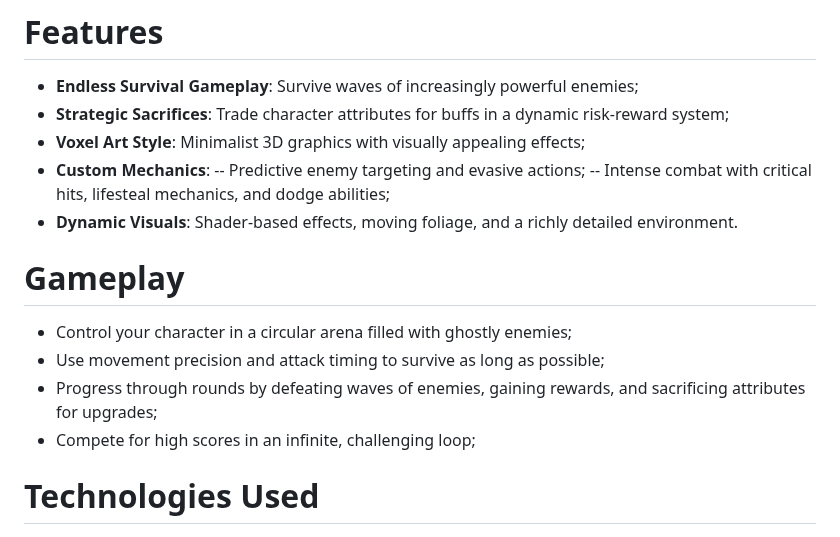
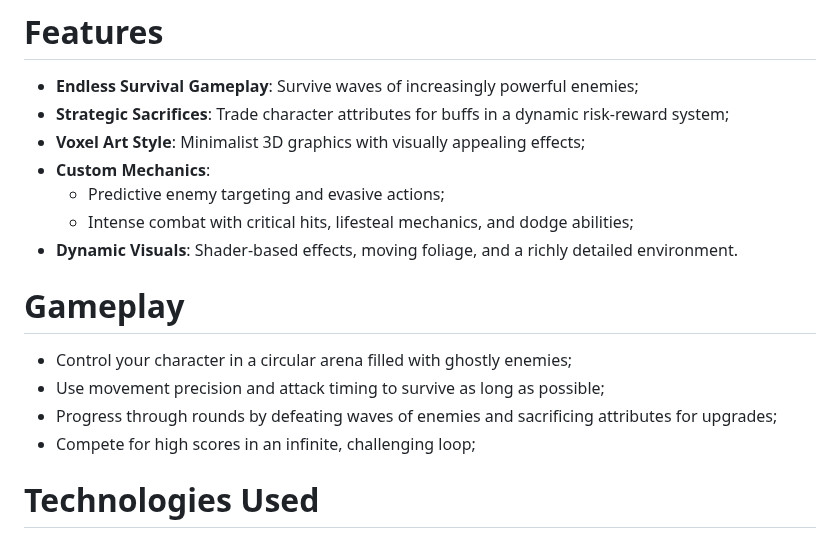
Before and after one commit to RaduCot/MageRageUnity, a Markdown page: README.md, the part around the change. Drawn GitHub-style.

```diff
--- a/README.md
+++ b/README.md
@@ -13,15 +13,15 @@ It combines fast-paced combat with strategic decision-making, offering a unique
 - **Strategic Sacrifices**: Trade character attributes for buffs in a dynamic risk-reward system;
 - **Voxel Art Style**: Minimalist 3D graphics with visually appealing effects;
 - **Custom Mechanics**:
--- Predictive enemy targeting and evasive actions;
--- Intense combat with critical hits, lifesteal mechanics, and dodge abilities;
+  - Predictive enemy targeting and evasive actions;
+  - Intense combat with critical hits, lifesteal mechanics, and dodge abilities;
 - **Dynamic Visuals**: Shader-based effects, moving foliage, and a richly detailed environment.
 
 # Gameplay
 
 - Control your character in a circular arena filled with ghostly enemies;
 - Use movement precision and attack timing to survive as long as possible;
-- Progress through rounds by defeating waves of enemies, gaining rewards, and sacrificing attributes for upgrades;
+- Progress through rounds by defeating waves of enemies and sacrificing attributes for upgrades;
 - Compete for high scores in an infinite, challenging loop;
 
 # Technologies Used
```
